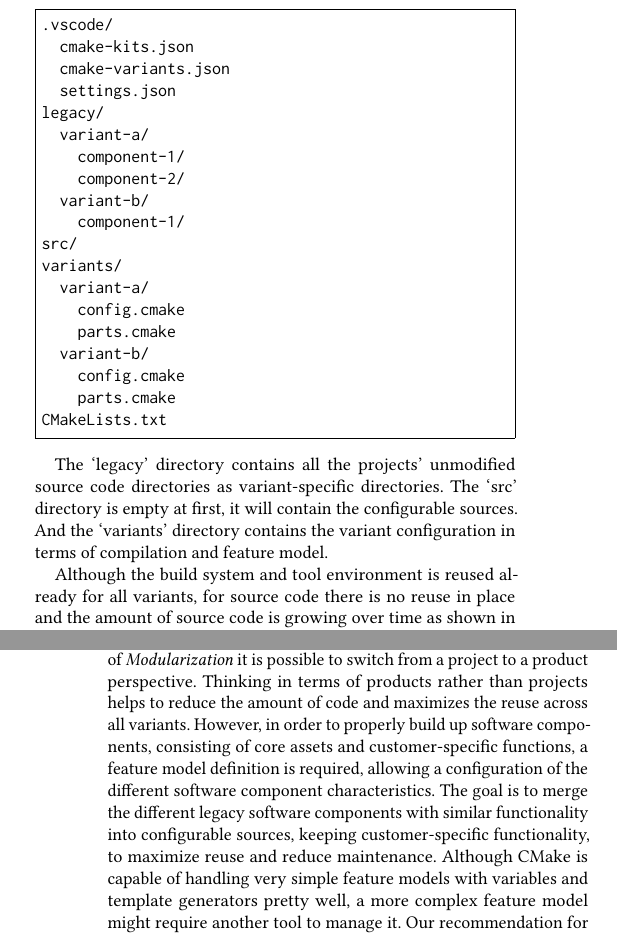
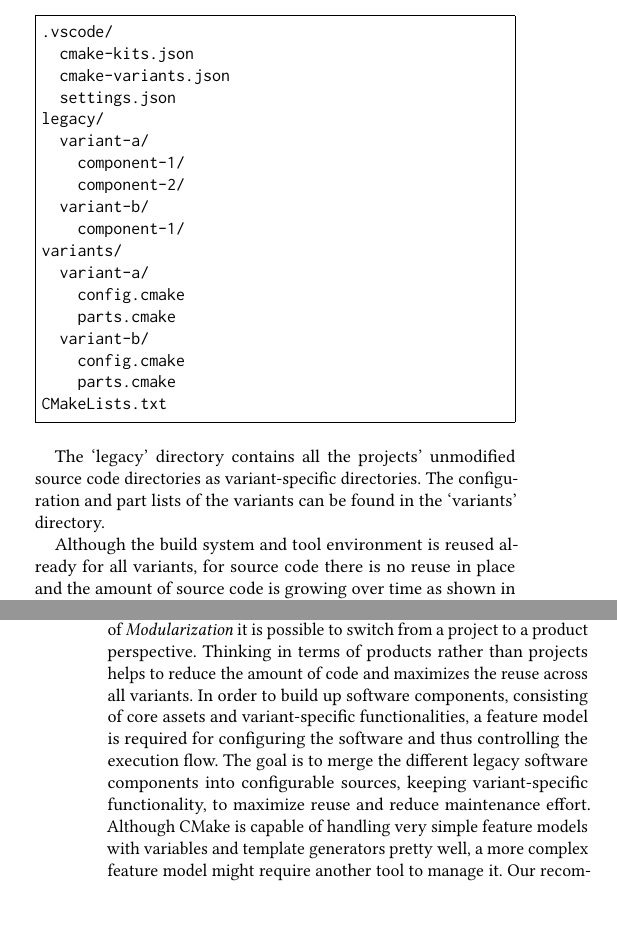
Before and after one commit to avengineers/SPLC2022, a LaTeX paper (paper/paper.tex, which reads paper/solution.tex): two parts of the columns of pages 3 and 4 of 8, joined at a grey line, cut so that both start at the same text. Compiled offline with pdfLaTeX.

Commit message:
396: feature model rephrased

```diff
--- a/paper/solution.tex
+++ b/paper/solution.tex
@@ -106,7 +106,6 @@ legacy/
     component-2/
   variant-b/
     component-1/
-src/
 variants/
   variant-a/
     config.cmake
@@ -118,9 +117,8 @@ CMakeLists.txt
 \end{Verbatim}
 
 The `legacy' directory contains all the projects' unmodified source code
-directories as variant-specific directories. The `src' directory is empty at
-first, it will contain the configurable sources. And the `variants' directory
-contains the variant configuration in terms of compilation and feature model.
+directories as variant-specific directories. The configuration and part lists of
+the variants can be found in the `variants' directory.
 
 Although the build system and tool environment is reused already for all
 variants, for source code there is no reuse in place and the amount of source
@@ -138,12 +136,11 @@ the outcome of the first step of the SPL migration, the \textit{Modularization}
 step can begin. With the following three stages of \textit{Modularization} it is
 possible to switch from a project to a product perspective. Thinking in terms of
 products rather than projects helps to reduce the amount of code and maximizes
-the reuse across all variants. However, in order to properly build up software
-components, consisting of core assets and customer-specific functions, a feature
-model definition is required, allowing a configuration of the different software
-component characteristics. The goal is to merge the different legacy software
-components with similar functionality into configurable sources, keeping
-customer-specific functionality, to maximize reuse and reduce maintenance.
-Although CMake is capable of handling very simple feature models with variables
-and template generators pretty well, a more complex feature model might require
-another tool to manage it. Our recommendation for complex feature model
+the reuse across all variants. In order to build up software components,
+consisting of core assets and variant-specific functionalities, a feature model
+is required for configuring the software and thus controlling the execution
+flow. The goal is to merge the different legacy software components into
+configurable sources, keeping variant-specific functionality, to maximize reuse
+and reduce maintenance effort. Although CMake is capable of handling very simple
+feature models with variables and template generators pretty well, a more
+complex feature model might require another tool to manage it. Our
```
Also changed, not shown: paper/solution.tex (24 more changed lines).
